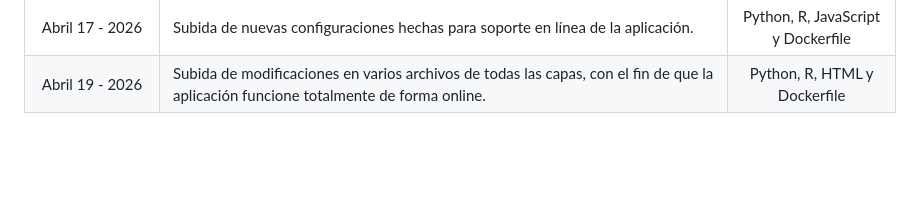
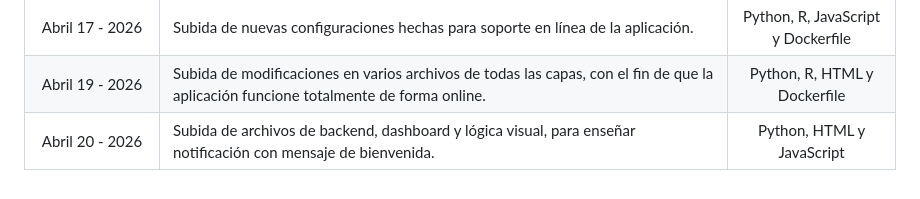
Before and after one commit to davidtaborda2025/Coding-Practices, a Markdown page: README.md, the part around the change. Rendered like a GitHub page; blank space fills up the shorter version.

```diff
--- a/README.md
+++ b/README.md
@@ -16,3 +16,4 @@ qué se hizo y los lenguajes utilizados.
 |  Abril 16 - 2026  | Subida de añadiduras al archivo 'PythonTest.py', con el fin de practicar lógica en Python.                                                                                                                                                                                                     |               Python               |
 |  Abril 17 - 2026  | Subida de nuevas configuraciones hechas para soporte en línea de la aplicación.                                                                                                                                                                                                                | Python, R, JavaScript y Dockerfile |
 |  Abril 19 - 2026  | Subida de modificaciones en varios archivos de todas las capas, con el fin de que la aplicación funcione totalmente de forma online.                                                                                                                                                           |    Python, R, HTML y Dockerfile    |
+|  Abril 20 - 2026  | Subida de archivos de backend, dashboard y lógica visual, para enseñar notificación con mensaje de bienvenida.                                                                                                                                                                                 |     Python, HTML y JavaScript      |
```
